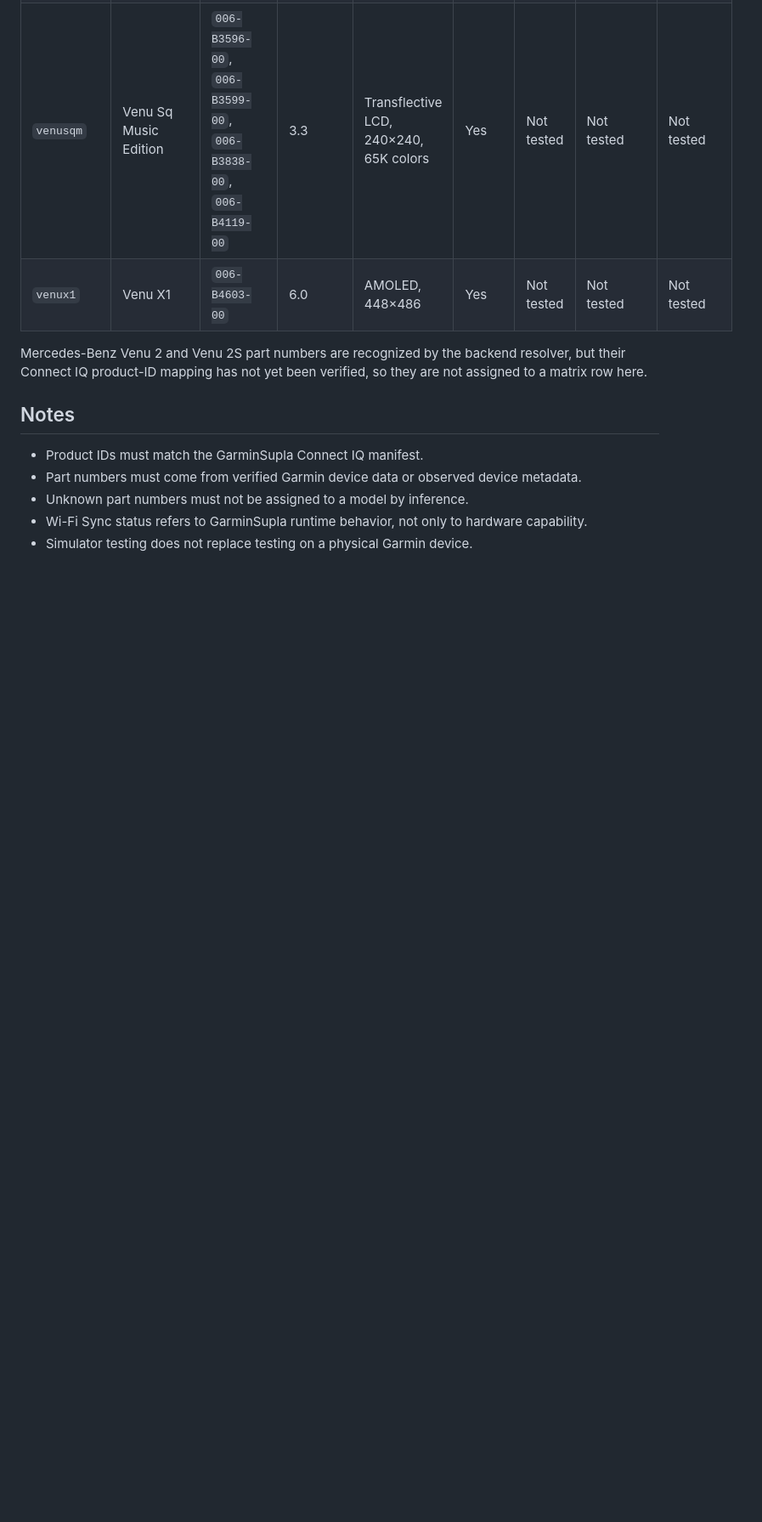
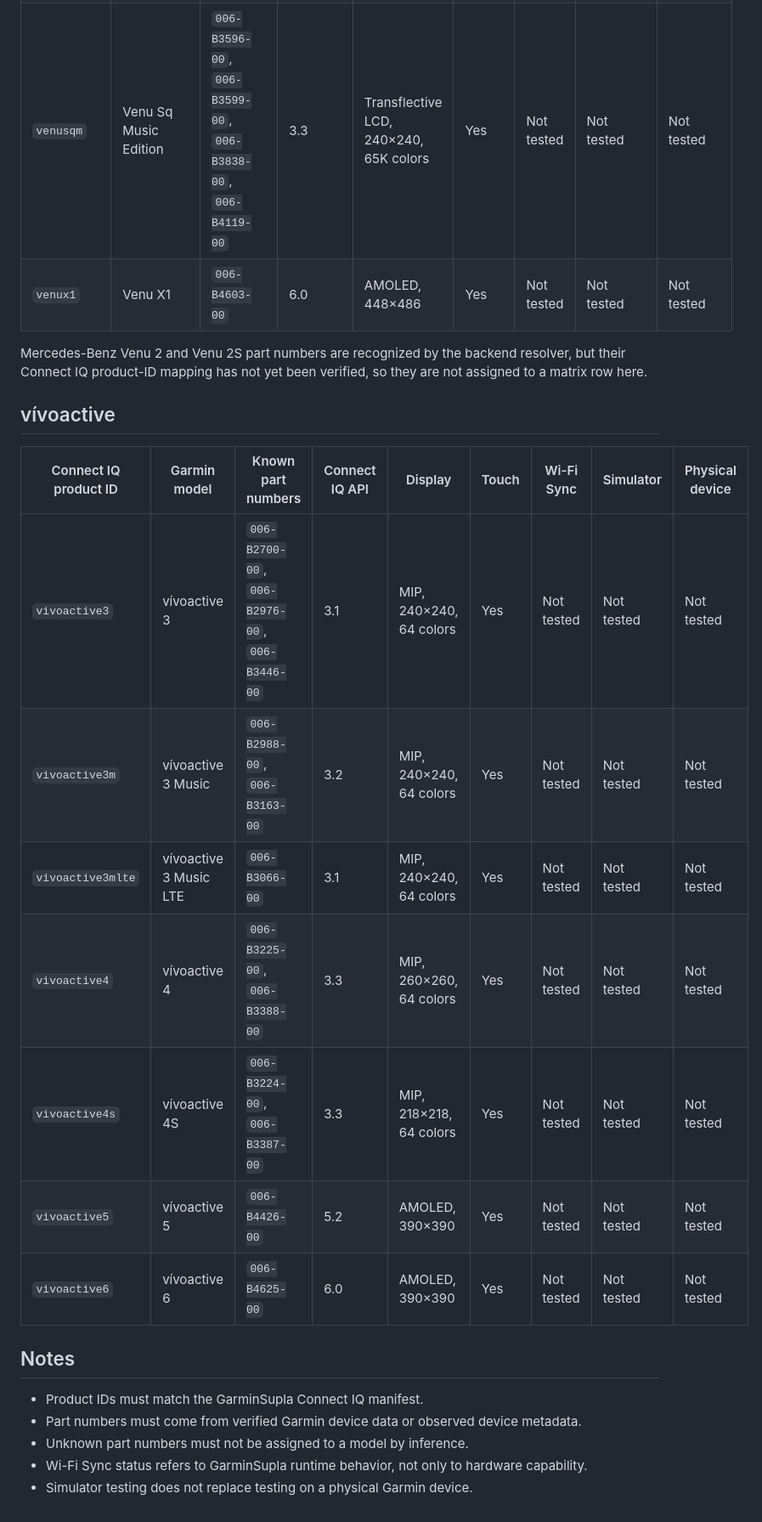
Before and after one commit to krissgpl/GarminSupla, a Markdown page: GARMIN_COMPATIBILITY.md, the part around the change. Shown at 85% size. GitHub-like rendering; blank space fills up the shorter version.

Commit message:
Add vivoactive compatibility matrix

```diff
--- a/GARMIN_COMPATIBILITY.md
+++ b/GARMIN_COMPATIBILITY.md
@@ -126,6 +126,18 @@ Mercedes-Benz Venu 2 and Venu 2S part numbers are recognized by the
 backend resolver, but their Connect IQ product-ID mapping has not yet been
 verified, so they are not assigned to a matrix row here.
 
+## vívoactive
+
+| Connect IQ product ID | Garmin model | Known part numbers | Connect IQ API | Display | Touch | Wi-Fi Sync | Simulator | Physical device |
+| --- | --- | --- | --- | --- | --- | --- | --- | --- |
+| `vivoactive3` | vívoactive 3 | `006-B2700-00`, `006-B2976-00`, `006-B3446-00` | 3.1 | MIP, 240×240, 64 colors | Yes | Not tested | Not tested | Not tested |
+| `vivoactive3m` | vívoactive 3 Music | `006-B2988-00`, `006-B3163-00` | 3.2 | MIP, 240×240, 64 colors | Yes | Not tested | Not tested | Not tested |
+| `vivoactive3mlte` | vívoactive 3 Music LTE | `006-B3066-00` | 3.1 | MIP, 240×240, 64 colors | Yes | Not tested | Not tested | Not tested |
+| `vivoactive4` | vívoactive 4 | `006-B3225-00`, `006-B3388-00` | 3.3 | MIP, 260×260, 64 colors | Yes | Not tested | Not tested | Not tested |
+| `vivoactive4s` | vívoactive 4S | `006-B3224-00`, `006-B3387-00` | 3.3 | MIP, 218×218, 64 colors | Yes | Not tested | Not tested | Not tested |
+| `vivoactive5` | vívoactive 5 | `006-B4426-00` | 5.2 | AMOLED, 390×390 | Yes | Not tested | Not tested | Not tested |
+| `vivoactive6` | vívoactive 6 | `006-B4625-00` | 6.0 | AMOLED, 390×390 | Yes | Not tested | Not tested | Not tested |
+
 ## Notes
 
 - Product IDs must match the GarminSupla Connect IQ manifest.
```
